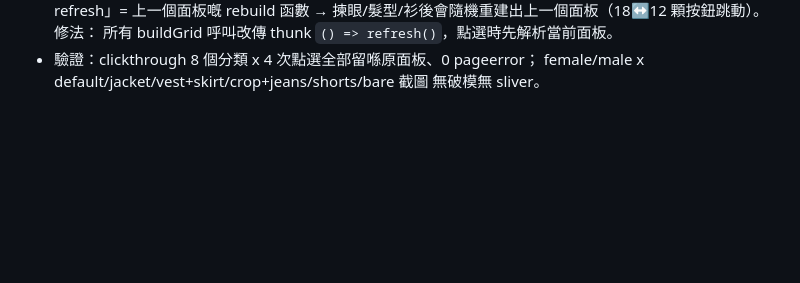
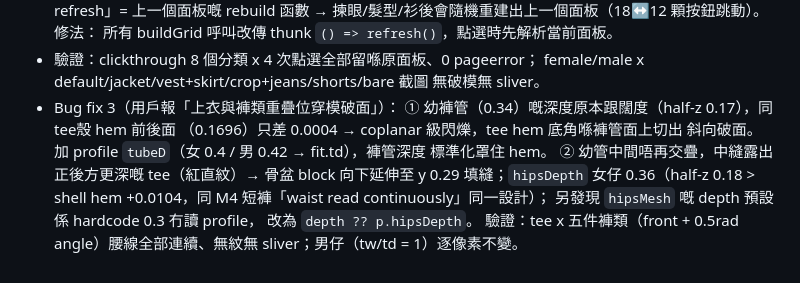
Before and after one commit to Tim0phy/psx-creator-kit, a Markdown page: NOTES.md, the part around the change. Drawn GitHub-style; blank space fills up the shorter version.

Commit message:
M6.5: NOTES for overlap clipping fix

```diff
--- a/NOTES.md
+++ b/NOTES.md
@@ -393,3 +393,15 @@
 - 驗證：clickthrough 8 個分類 x 4 次點選全部留喺原面板、0 pageerror；
   female/male x default/jacket/vest+skirt/crop+jeans/shorts/bare 截圖
   無破模無 sliver。
+- Bug fix 3（用戶報「上衣與褲類重疊位穿模破面」）：
+  ① 幼褲管（0.34）嘅深度原本跟闊度（half-z 0.17），同 tee殼 hem 前後面
+  （0.1696）只差 0.0004 → coplanar 級閃爍，tee hem 底角喺褲管面上切出
+  斜向破面。加 profile `tubeD`（女 0.4 / 男 0.42 → fit.td），褲管深度
+  標準化罩住 hem。
+  ② 幼管中間唔再交疊，中縫露出正後方更深嘅 tee（紅直紋）→ 骨盆 block
+  向下延伸至 y 0.29 填縫；`hipsDepth` 女仔 0.36（half-z 0.18 >
+  shell hem +0.0104，同 M4 短褲「waist read continuously」同一設計）；
+  另發現 `hipsMesh` 嘅 depth 預設係 hardcode 0.3 冇讀 profile，
+  改為 `depth ?? p.hipsDepth`。
+  驗證：tee x 五件褲類（front + 0.5rad angle）腰線全部連續、無紋無
+  sliver；男仔（tw/td = 1）逐像素不變。
```
